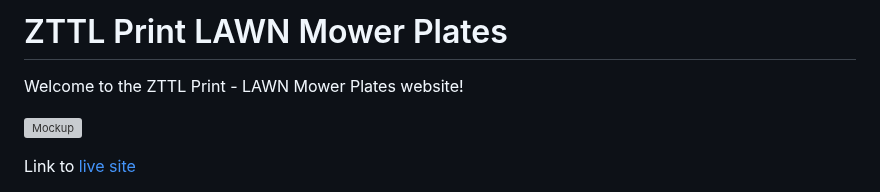
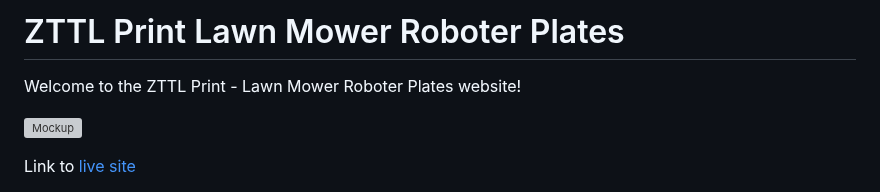
Before and after one commit to GKopanidis/LawnMowerPlates, a Markdown page: README.md, the part around the change. Rendered like a GitHub page; grey boxes are pictures that could not be loaded.

Commit message:
Update README.md
Updated Title

```diff
--- a/README.md
+++ b/README.md
@@ -1,6 +1,6 @@
-# ZTTL Print LAWN Mower Plates
+# ZTTL Print Lawn Mower Roboter Plates
 
-Welcome to the ZTTL Print - LAWN Mower Plates website!
+Welcome to the ZTTL Print - Lawn Mower Roboter Plates website!
 
 ![Mockup](https://github.com/GKopanidis/LawnMowerPlates/assets/145017421/f9adf6fd-8071-44ab-b2e1-b1d38b369085)
 
```
